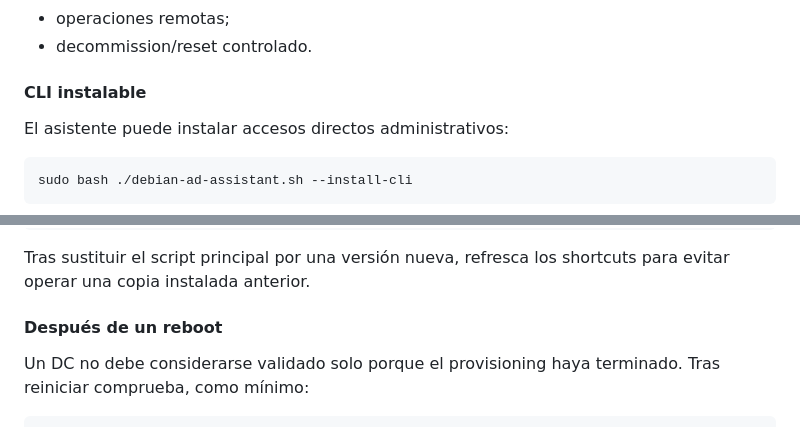
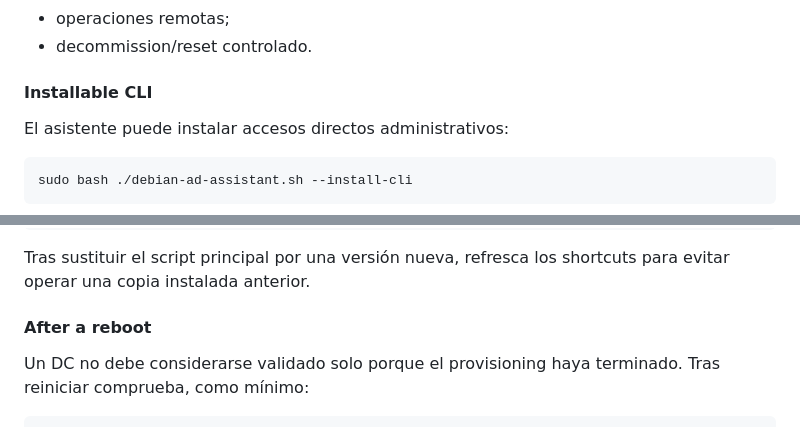
Before and after one commit to sempitern0/hardening-scripts, a Markdown page: README.md, 2 parts joined by grey strips. Rendered like a GitHub page.

```diff
--- a/README.md
+++ b/README.md
@@ -276,7 +276,7 @@ El control plane agrupa funciones por workspace:
 - operaciones remotas;
 - decommission/reset controlado.
 
-#### CLI instalable
+#### Installable CLI
 
 El asistente puede instalar accesos directos administrativos:
 
@@ -310,7 +310,7 @@ ad-backup
 
 Tras sustituir el script principal por una versión nueva, refresca los shortcuts para evitar operar una copia instalada anterior.
 
-#### Después de un reboot
+#### After a reboot
 
 Un DC no debe considerarse validado solo porque el provisioning haya terminado. Tras reiniciar comprueba, como mínimo:
 
```
Also changed, not shown: other parts of README.md (+15 -15 lines).
